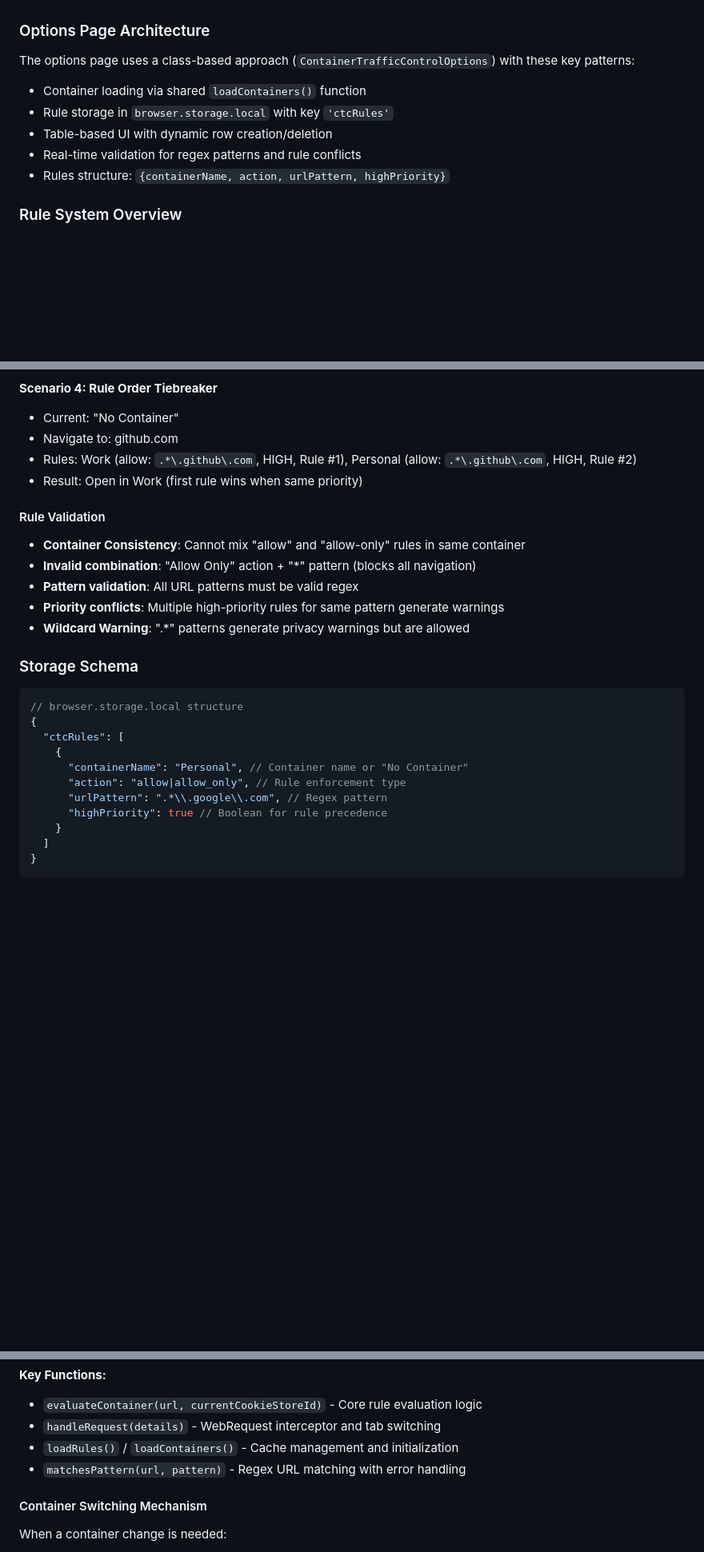
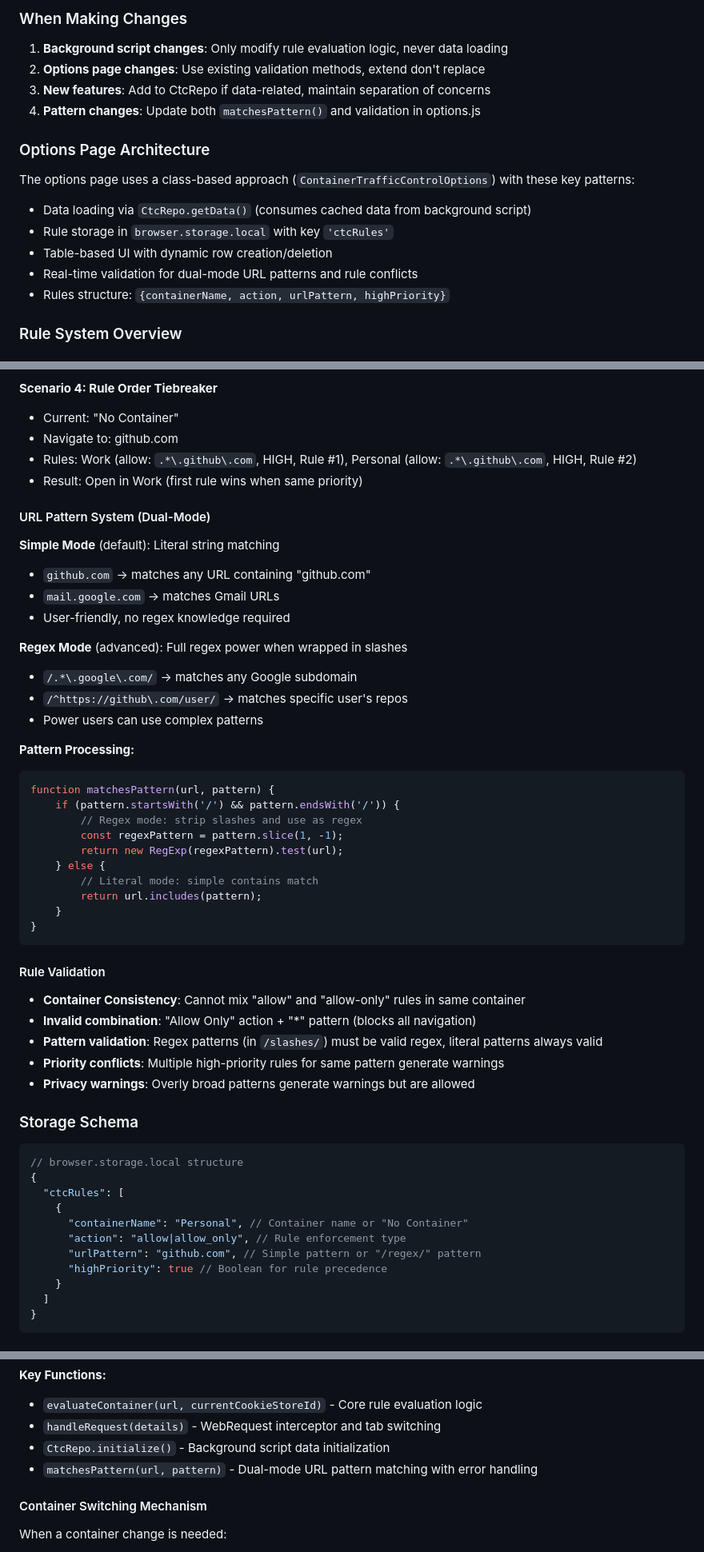
Before and after one commit to kaushikgopal/ff-container-traffic-control, a Markdown page: AGENTS.md, 3 parts joined by grey strips. Shown: that part at 80% size. Rendered like a GitHub page; blank space fills up the shorter version.

````diff
--- a/AGENTS.md
+++ b/AGENTS.md
@@ -54,10 +103,15 @@ Common functions used by both background and options scripts:
+### When Making Changes
+1. **Background script changes**: Only modify rule evaluation logic, never data loading
+2. **Options page changes**: Use existing validation methods, extend don't replace
+3. **New features**: Add to CtcRepo if data-related, maintain separation of concerns
+4. **Pattern changes**: Update both `matchesPattern()` and validation in options.js
 
 ### Options Page Architecture
 The options page uses a class-based approach (`ContainerTrafficControlOptions`) with these key patterns:
-- Container loading via shared `loadContainers()` function
+- Data loading via `CtcRepo.getData()` (consumes cached data from background script)
 - Rule storage in `browser.storage.local` with key `'ctcRules'`
 - Table-based UI with dynamic row creation/deletion
-- Real-time validation for regex patterns and rule conflicts
+- Real-time validation for dual-mode URL patterns and rule conflicts
 - Rules structure: `{containerName, action, urlPattern, highPriority}`
 
 ### Rule System Overview
@@ -124,12 +178,37 @@ Container Traffic Control uses a simple preference system:
 - Rules: Work (allow: `.*\.github\.com`, HIGH, Rule #1), Personal (allow: `.*\.github\.com`, HIGH, Rule #2)
 - Result: Open in Work (first rule wins when same priority)
 
+#### URL Pattern System (Dual-Mode)
+**Simple Mode** (default): Literal string matching
+- `github.com` → matches any URL containing "github.com"
+- `mail.google.com` → matches Gmail URLs
+- User-friendly, no regex knowledge required
+
+**Regex Mode** (advanced): Full regex power when wrapped in slashes
+- `/.*\.google\.com/` → matches any Google subdomain
+- `/^https://github\.com/user/` → matches specific user's repos
+- Power users can use complex patterns
+
+**Pattern Processing:**
+```javascript
+function matchesPattern(url, pattern) {
+    if (pattern.startsWith('/') && pattern.endsWith('/')) {
+        // Regex mode: strip slashes and use as regex
+        const regexPattern = pattern.slice(1, -1);
+        return new RegExp(regexPattern).test(url);
+    } else {
+        // Literal mode: simple contains match
+        return url.includes(pattern);
+    }
+}
+```
+
 #### Rule Validation
 - **Container Consistency**: Cannot mix "allow" and "allow-only" rules in same container
 - **Invalid combination**: "Allow Only" action + "*" pattern (blocks all navigation)
-- **Pattern validation**: All URL patterns must be valid regex
+- **Pattern validation**: Regex patterns (in `/slashes/`) must be valid regex, literal patterns always valid
 - **Priority conflicts**: Multiple high-priority rules for same pattern generate warnings
-- **Wildcard Warning**: ".*" patterns generate privacy warnings but are allowed
+- **Privacy warnings**: Overly broad patterns generate warnings but are allowed
 
 ### Storage Schema
 ```javascript
@@ -139,7 +218,7 @@ Container Traffic Control uses a simple preference system:
     {
       "containerName": "Personal", // Container name or "No Container"
       "action": "allow|allow_only", // Rule enforcement type
-      "urlPattern": ".*\\.google\\.com", // Regex pattern
+      "urlPattern": "github.com", // Simple pattern or "/regex/" pattern
       "highPriority": true // Boolean for rule precedence
     }
   ]
@@ -186,8 +268,8 @@ The background script (`background.js`) implements the complete URL redirection
 **Key Functions:**
 - `evaluateContainer(url, currentCookieStoreId)` - Core rule evaluation logic
 - `handleRequest(details)` - WebRequest interceptor and tab switching
-- `loadRules()` / `loadContainers()` - Cache management and initialization
-- `matchesPattern(url, pattern)` - Regex URL matching with error handling
+- `CtcRepo.initialize()` - Background script data initialization
+- `matchesPattern(url, pattern)` - Dual-mode URL pattern matching with error handling
 
 #### Container Switching Mechanism
 When a container change is needed:
````
Also changed, not shown: other parts of AGENTS.md (+62 -10 lines), README.md (+30 -12 lines).
